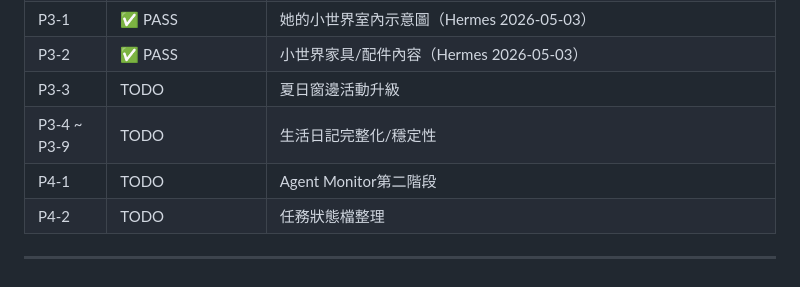
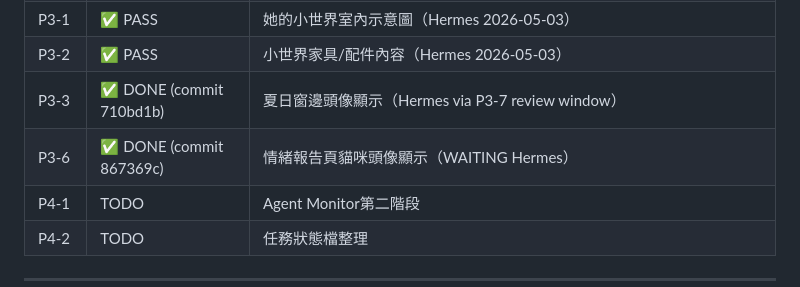
Before and after one commit to yangpeng9572-commits/cat-talk-app, a Markdown page: .agent/task_queue.md, the part around the change. GitHub-like rendering.

Commit message:
docs: task_queue — 標記 P3-3 + P3-6 完成

```diff
--- a/.agent/task_queue.md
+++ b/.agent/task_queue.md
@@ -377,8 +377,8 @@ OpenClaw 每輪回報必須包含：
 | P2-7 | TODO | 人話轉喵聲MVP |
 | P3-1 | ✅ PASS | 她的小世界室內示意圖（Hermes 2026-05-03）|
 | P3-2 | ✅ PASS | 小世界家具/配件內容（Hermes 2026-05-03）|
-| P3-3 | TODO | 夏日窗邊活動升級 |
-| P3-4 ~ P3-9 | TODO | 生活日記完整化/穩定性 |
+| P3-3 | ✅ DONE (commit 710bd1b) | 夏日窗邊頭像顯示（Hermes via P3-7 review window）|
+| P3-6 | ✅ DONE (commit 867369c) | 情緒報告頁貓咪頭像顯示（WAITING Hermes）|
 | P4-1 | TODO | Agent Monitor第二階段 |
 | P4-2 | TODO | 任務狀態檔整理 |
 
```
